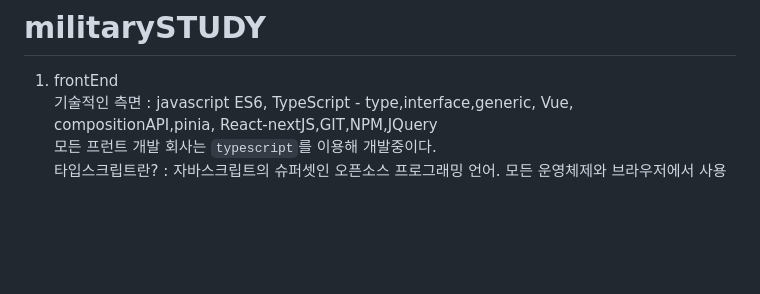
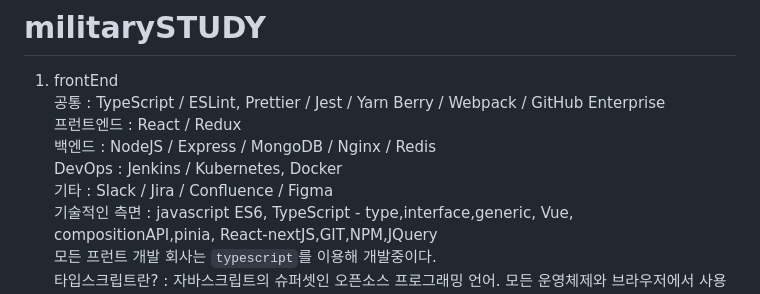
Before and after one commit to masterjms/militarySTUDY, a Markdown page: README.md, the part around the change. Rendered like a GitHub page; blank space fills up the shorter version.

```diff
--- a/README.md
+++ b/README.md
@@ -1,5 +1,10 @@
 # militarySTUDY
 1. frontEnd<br>
+공통 : TypeScript / ESLint, Prettier / Jest / Yarn Berry / Webpack / GitHub Enterprise<br>
+프런트엔드 : React / Redux<br>
+백엔드 : NodeJS / Express / MongoDB / Nginx / Redis<br>
+DevOps : Jenkins / Kubernetes, Docker<br>
+기타 : Slack / Jira / Confluence / Figma<br>
 기술적인 측면 : javascript ES6, TypeScript - type,interface,generic, Vue, compositionAPI,pinia, React-nextJS,GIT,NPM,JQuery <br>
 모든 프런트 개발 회사는 <code>typescript</code>를 이용해 개발중이다.<br>
 타입스크립트란? : 자바스크립트의 슈퍼셋인 오픈소스 프로그래밍 언어. 모든 운영체제와 브라우저에서 사용가능<br>
```
